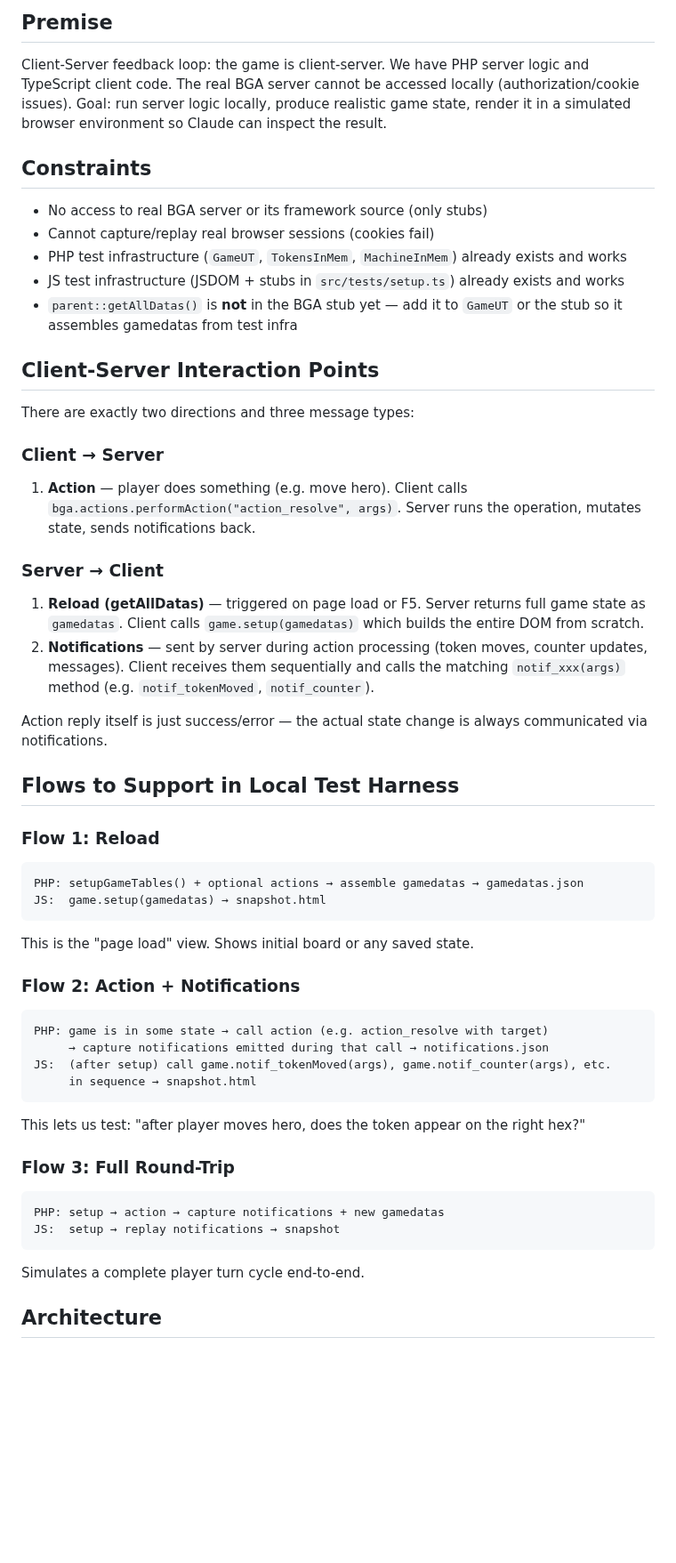
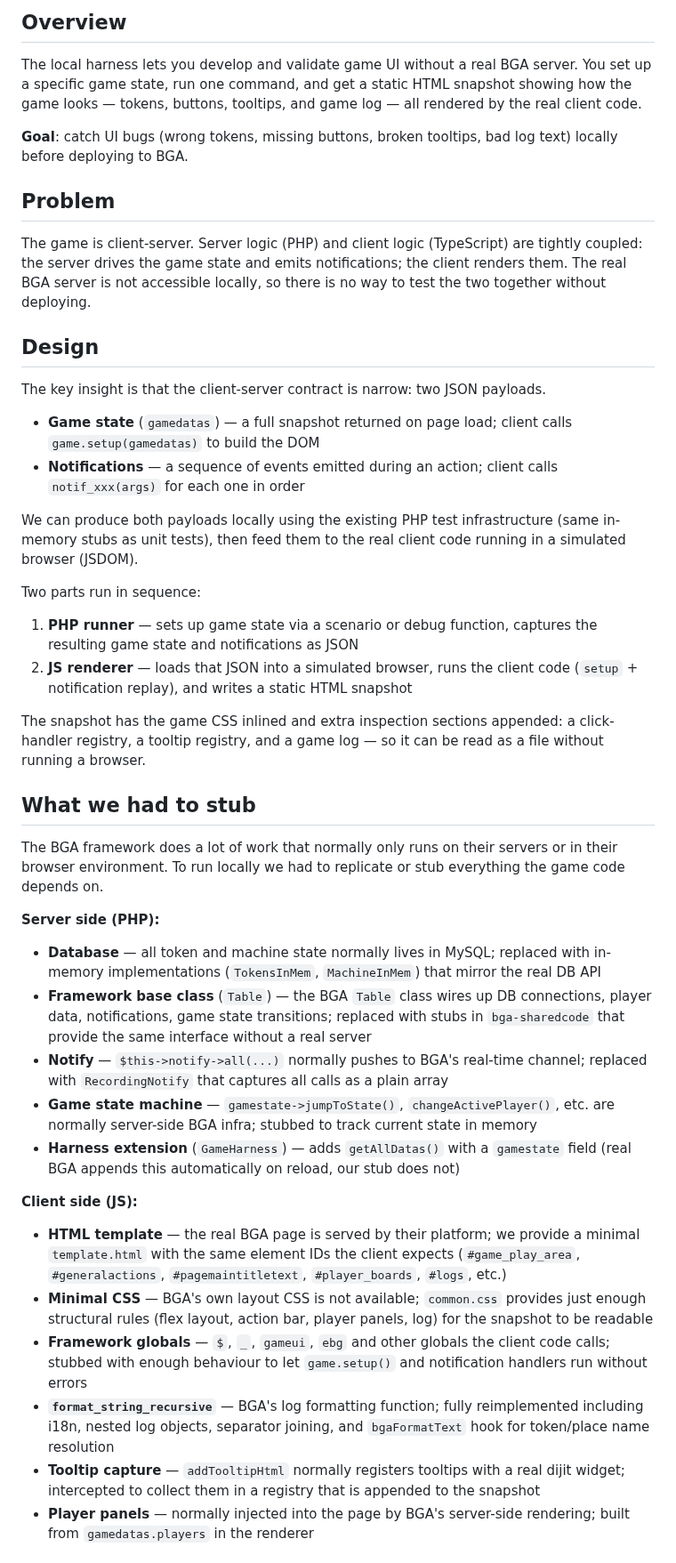
Before and after one commit to elaskavaia/bga-fate, a Markdown page: misc/docs/HARNESS.md, the part around one of its changes. Shown at 89% size. Rendered like a GitHub page; blank space fills up the shorter version.

````diff
--- a/misc/docs/HARNESS.md
+++ b/misc/docs/HARNESS.md
@@ -1,51 +1,45 @@
-## Premise
+## Overview
 
-Client-Server feedback loop: the game is client-server. We have PHP server logic and TypeScript client code. The real BGA server cannot be accessed locally (authorization/cookie issues). Goal: run server logic locally, produce realistic game state, render it in a simulated browser environment so Claude can inspect the result.
+The local harness lets you develop and validate game UI without a real BGA server. You set up a specific game state, run one command, and get a static HTML snapshot showing how the game looks — tokens, buttons, tooltips, and game log — all rendered by the real client code.
 
-## Constraints
+**Goal**: catch UI bugs (wrong tokens, missing buttons, broken tooltips, bad log text) locally before deploying to BGA.
 
-- No access to real BGA server or its framework source (only stubs)
-- Cannot capture/replay real browser sessions (cookies fail)
-- PHP test infrastructure (`GameUT`, `TokensInMem`, `MachineInMem`) already exists and works
-- JS test infrastructure (JSDOM + stubs in `src/tests/setup.ts`) already exists and works
-- `parent::getAllDatas()` is **not** in the BGA stub yet — add it to `GameUT` or the stub so it assembles gamedatas from test infra
+## Problem
 
-## Client-Server Interaction Points
+The game is client-server. Server logic (PHP) and client logic (TypeScript) are tightly coupled: the server drives the game state and emits notifications; the client renders them. The real BGA server is not accessible locally, so there is no way to test the two together without deploying.
 
-There are exactly two directions and three message types:
+## Design
 
-### Client → Server
-1. **Action** — player does something (e.g. move hero). Client calls `bga.actions.performAction("action_resolve", args)`. Server runs the operation, mutates state, sends notifications back.
+The key insight is that the client-server contract is narrow: two JSON payloads.
 
-### Server → Client
-1. **Reload (getAllDatas)** — triggered on page load or F5. Server returns full game state as `gamedatas`. Client calls `game.setup(gamedatas)` which builds the entire DOM from scratch.
-2. **Notifications** — sent by server during action processing (token moves, counter updates, messages). Client receives them sequentially and calls the matching `notif_xxx(args)` method (e.g. `notif_tokenMoved`, `notif_counter`).
+- **Game state** (`gamedatas`) — a full snapshot returned on page load; client calls `game.setup(gamedatas)` to build the DOM
+- **Notifications** — a sequence of events emitted during an action; client calls `notif_xxx(args)` for each one in order
 
-Action reply itself is just success/error — the actual state change is always communicated via notifications.
+We can produce both payloads locally using the existing PHP test infrastructure (same in-memory stubs as unit tests), then feed them to the real client code running in a simulated browser (JSDOM).
 
-## Flows to Support in Local Test Harness
+Two parts run in sequence:
 
-### Flow 1: Reload
-```
-PHP: setupGameTables() + optional actions → assemble gamedatas → gamedatas.json
-JS:  game.setup(gamedatas) → snapshot.html
-```
-This is the "page load" view. Shows initial board or any saved state.
+1. **PHP runner** — sets up game state via a scenario or debug function, captures the resulting game state and notifications as JSON
+2. **JS renderer** — loads that JSON into a simulated browser, runs the client code (`setup` + notification replay), and writes a static HTML snapshot
 
-### Flow 2: Action + Notifications
-```
-PHP: game is in some state → call action (e.g. action_resolve with target)
-     → capture notifications emitted during that call → notifications.json
-JS:  (after setup) call game.notif_tokenMoved(args), game.notif_counter(args), etc.
-     in sequence → snapshot.html
-```
-This lets us test: "after player moves hero, does the token appear on the right hex?"
+The snapshot has the game CSS inlined and extra inspection sections appended: a click-handler registry, a tooltip registry, and a game log — so it can be read as a file without running a browser.
 
-### Flow 3: Full Round-Trip
-```
-PHP: setup → action → capture notifications + new gamedatas
-JS:  setup → replay notifications → snapshot
-```
-Simulates a complete player turn cycle end-to-end.
+## What we had to stub
 
-## Architecture
+The BGA framework does a lot of work that normally only runs on their servers or in their browser environment. To run locally we had to replicate or stub everything the game code depends on.
+
+**Server side (PHP):**
+- **Database** — all token and machine state normally lives in MySQL; replaced with in-memory implementations (`TokensInMem`, `MachineInMem`) that mirror the real DB API
+- **Framework base class** (`Table`) — the BGA `Table` class wires up DB connections, player data, notifications, game state transitions; replaced with stubs in `bga-sharedcode` that provide the same interface without a real server
+- **Notify** — `$this->notify->all(...)` normally pushes to BGA's real-time channel; replaced with `RecordingNotify` that captures all calls as a plain array
+- **Game state machine** — `gamestate->jumpToState()`, `changeActivePlayer()`, etc. are normally server-side BGA infra; stubbed to track current state in memory
+- **Harness extension** (`GameHarness`) — adds `getAllDatas()` with a `gamestate` field (real BGA appends this automatically on reload, our stub does not)
+
+**Client side (JS):**
+- **HTML template** — the real BGA page is served by their platform; we provide a minimal `template.html` with the same element IDs the client expects (`#game_play_area`, `#generalactions`, `#pagemaintitletext`, `#player_boards`, `#logs`, etc.)
+- **Minimal CSS** — BGA's own layout CSS is not available; `common.css` provides just enough structural rules (flex layout, action bar, player panels, log) for the snapshot to be readable
+- **Framework globals** — `$`, `_`, `gameui`, `ebg` and other globals the client code calls; stubbed with enough behaviour to let `game.setup()` and notification handlers run without errors
+- **`format_string_recursive`** — BGA's log formatting function; fully reimplemented including i18n, nested log objects, separator joining, and `bgaFormatText` hook for token/place name resolution
+- **Tooltip capture** — `addTooltipHtml` normally registers tooltips with a real dijit widget; intercepted to collect them in a registry that is appended to the snapshot
+- **Player panels** — normally injected into the page by BGA's server-side rendering; built from `gamedatas.players` in the renderer
+
````
Also changed, not shown: other parts of misc/docs/HARNESS.md (+107 -134 lines).
